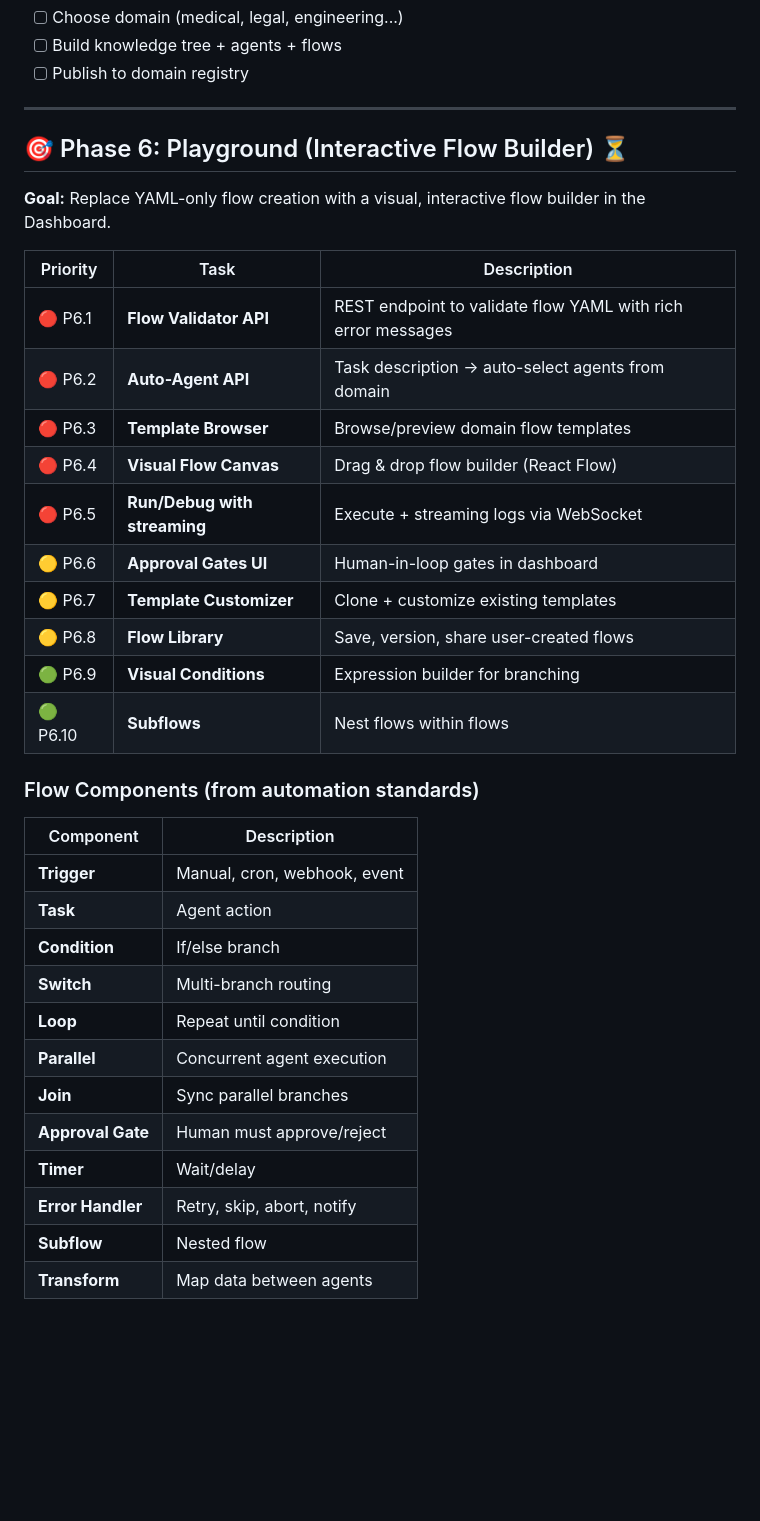
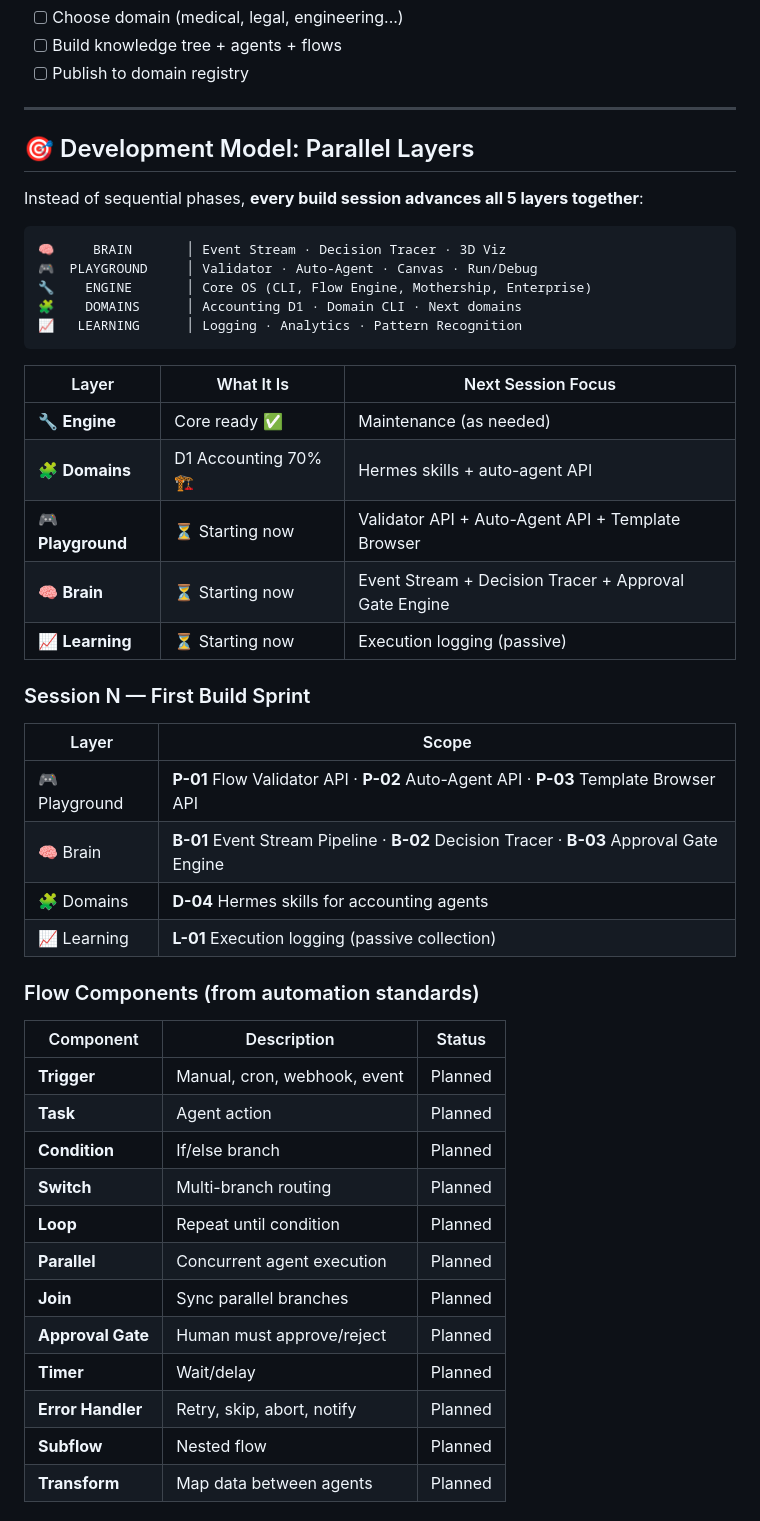
Before and after one commit to hossein1377mobini/hiveos-financial-brain, a Markdown page: ROADMAP.md, the part around one of its changes. GitHub-like rendering; blank space fills up the shorter version.

````diff
--- a/ROADMAP.md
+++ b/ROADMAP.md
@@ -81,36 +81,49 @@
 
 ---
 
-## 🎯 Phase 6: Playground (Interactive Flow Builder) ⏳
+## 🎯 Development Model: Parallel Layers
 
-**Goal:** Replace YAML-only flow creation with a visual, interactive flow builder in the Dashboard.
+Instead of sequential phases, **every build session advances all 5 layers together**:
 
-| Priority | Task | Description |
-|----------|------|-------------|
-| 🔴 P6.1 | **Flow Validator API** | REST endpoint to validate flow YAML with rich error messages |
-| 🔴 P6.2 | **Auto-Agent API** | Task description → auto-select agents from domain |
-| 🔴 P6.3 | **Template Browser** | Browse/preview domain flow templates |
-| 🔴 P6.4 | **Visual Flow Canvas** | Drag & drop flow builder (React Flow) |
-| 🔴 P6.5 | **Run/Debug with streaming** | Execute + streaming logs via WebSocket |
-| 🟡 P6.6 | **Approval Gates UI** | Human-in-loop gates in dashboard |
-| 🟡 P6.7 | **Template Customizer** | Clone + customize existing templates |
-| 🟡 P6.8 | **Flow Library** | Save, version, share user-created flows |
-| 🟢 P6.9 | **Visual Conditions** | Expression builder for branching |
-| 🟢 P6.10 | **Subflows** | Nest flows within flows |
+```
+🧠     BRAIN       │ Event Stream · Decision Tracer · 3D Viz
+🎮  PLAYGROUND     │ Validator · Auto-Agent · Canvas · Run/Debug
+🔧    ENGINE       │ Core OS (CLI, Flow Engine, Mothership, Enterprise)
+🧩    DOMAINS      │ Accounting D1 · Domain CLI · Next domains
+📈   LEARNING      │ Logging · Analytics · Pattern Recognition
+```
+
+| Layer | What It Is | Next Session Focus |
+|-------|-----------|-------------------|
+| 🔧 **Engine** | Core ready ✅ | Maintenance (as needed) |
+| 🧩 **Domains** | D1 Accounting 70% 🏗️ | Hermes skills + auto-agent API |
+| 🎮 **Playground** | ⏳ Starting now | Validator API + Auto-Agent API + Template Browser |
+| 🧠 **Brain** | ⏳ Starting now | Event Stream + Decision Tracer + Approval Gate Engine |
+| 📈 **Learning** | ⏳ Starting now | Execution logging (passive) |
+
+### Session N — First Build Sprint
+
+| Layer | Scope |
+|-------|-------|
+| 🎮 Playground | **P-01** Flow Validator API · **P-02** Auto-Agent API · **P-03** Template Browser API |
+| 🧠 Brain | **B-01** Event Stream Pipeline · **B-02** Decision Tracer · **B-03** Approval Gate Engine |
+| 🧩 Domains | **D-04** Hermes skills for accounting agents |
+| 📈 Learning | **L-01** Execution logging (passive collection) |
 
 ### Flow Components (from automation standards)
 
-| Component | Description |
-|-----------|-------------|
-| **Trigger** | Manual, cron, webhook, event |
-| **Task** | Agent action |
-| **Condition** | If/else branch |
-| **Switch** | Multi-branch routing |
-| **Loop** | Repeat until condition |
-| **Parallel** | Concurrent agent execution |
-| **Join** | Sync parallel branches |
-| **Approval Gate** | Human must approve/reject |
-| **Timer** | Wait/delay |
-| **Error Handler** | Retry, skip, abort, notify |
-| **Subflow** | Nested flow |
-| **Transform** | Map data between agents |
+| Component | Description | Status |
+|-----------|-------------|--------|
+| **Trigger** | Manual, cron, webhook, event | Planned |
+| **Task** | Agent action | Planned |
+| **Condition** | If/else branch | Planned |
+| **Switch** | Multi-branch routing | Planned |
+| **Loop** | Repeat until condition | Planned |
+| **Parallel** | Concurrent agent execution | Planned |
+| **Join** | Sync parallel branches | Planned |
+| **Approval Gate** | Human must approve/reject | Planned |
+| **Timer** | Wait/delay | Planned |
+| **Error Handler** | Retry, skip, abort, notify | Planned |
+| **Subflow** | Nested flow | Planned |
+| **Transform** | Map data between agents | Planned |
+
````
Also changed, not shown: other parts of ROADMAP.md (+27 -46 lines), AGENTS.md (+46 -50 lines).
